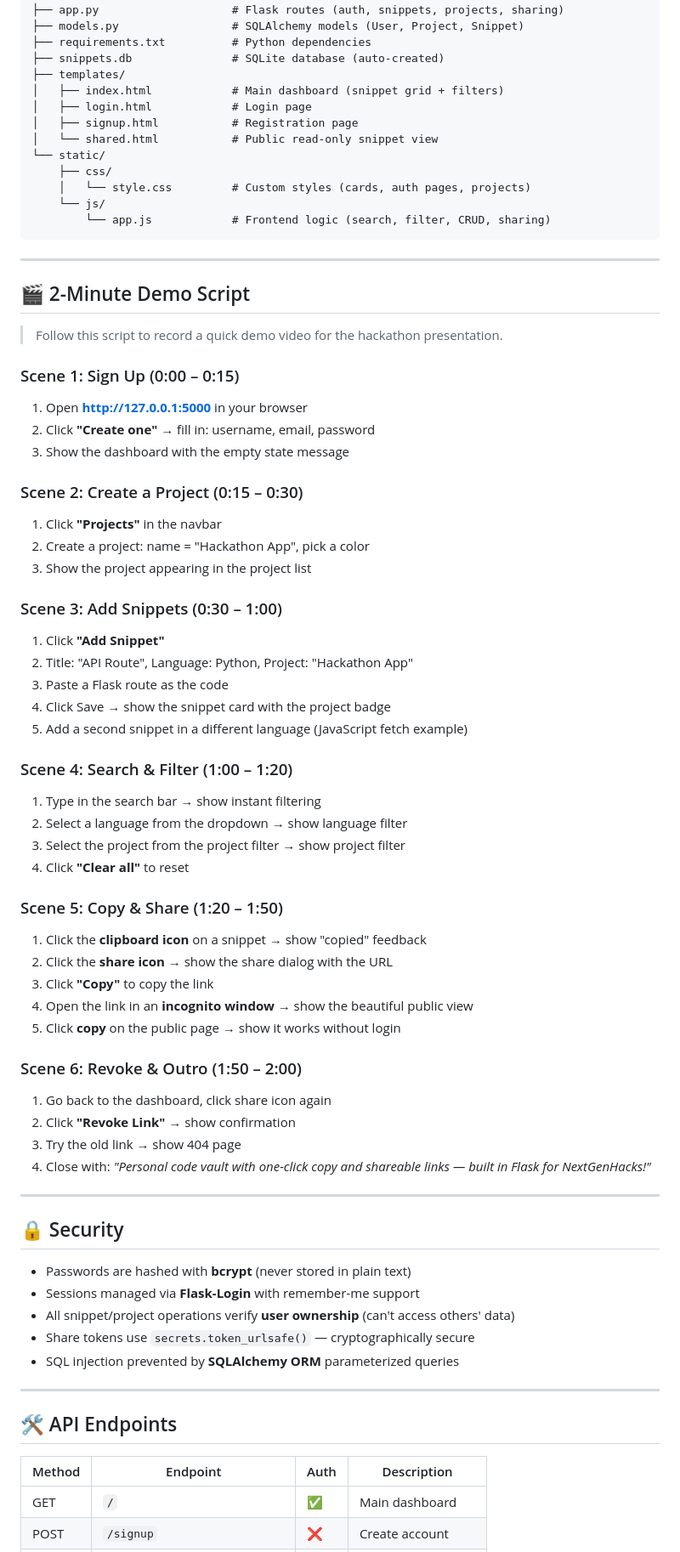
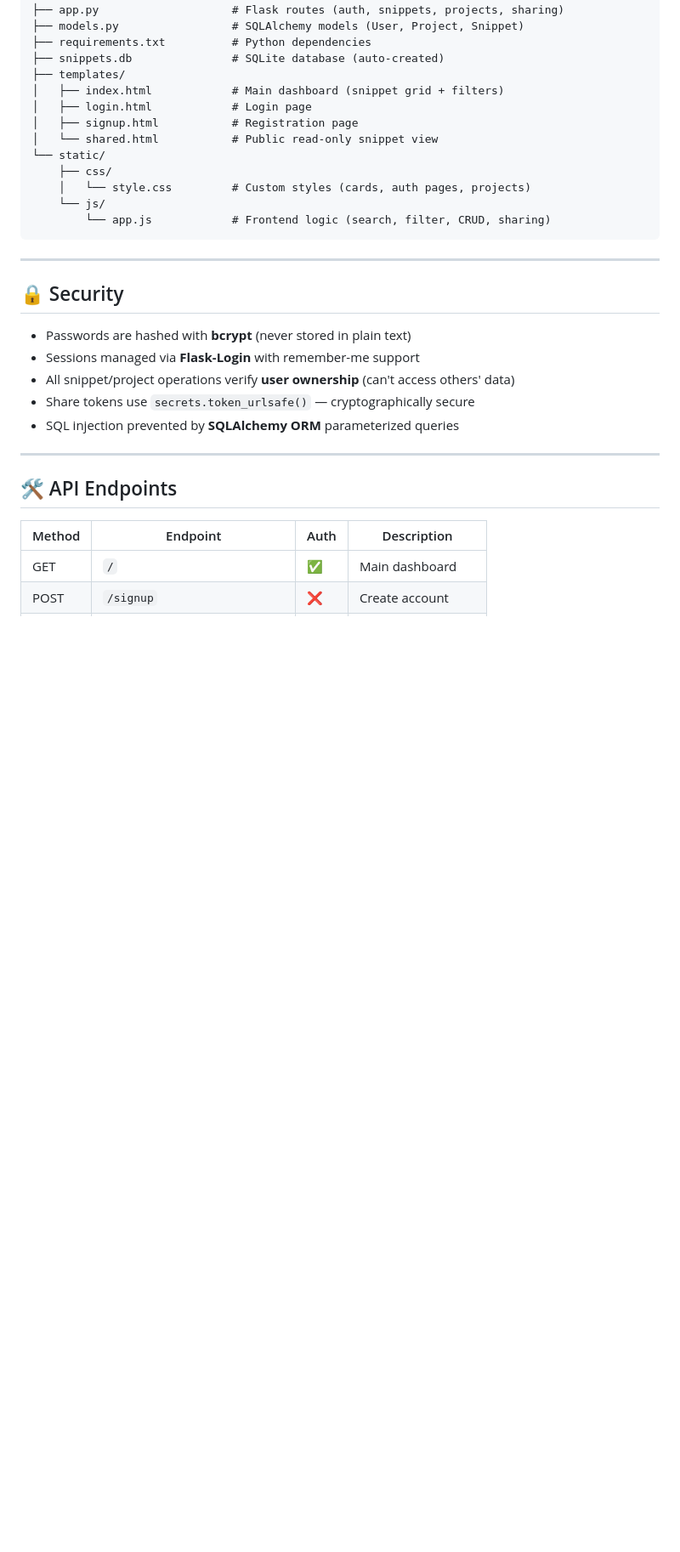
Before and after one commit to Faheem-780/HackathonProjects, a Markdown page: Snippet Library/README.md, the part around the change. Shown at 85% size. Rendered like a GitHub page; blank space fills up the shorter version.

Commit message:
Remove demo script from README
Removed the 2-Minute Demo Script section from the README.

```diff
--- a/Snippet Library/README.md
+++ b/Snippet Library/README.md
@@ -96,48 +96,6 @@ snippet-library/
 
 ---
 
-## 🎬 2-Minute Demo Script
-
-> Follow this script to record a quick demo video for the hackathon presentation.
-
-### Scene 1: Sign Up (0:00 – 0:15)
-1. Open **http://127.0.0.1:5000** in your browser
-2. Click **"Create one"** → fill in: username, email, password
-3. Show the dashboard with the empty state message
-
-### Scene 2: Create a Project (0:15 – 0:30)
-1. Click **"Projects"** in the navbar
-2. Create a project: name = "Hackathon App", pick a color
-3. Show the project appearing in the project list
-
-### Scene 3: Add Snippets (0:30 – 1:00)
-1. Click **"Add Snippet"**
-2. Title: "API Route", Language: Python, Project: "Hackathon App"
-3. Paste a Flask route as the code
-4. Click Save → show the snippet card with the project badge
-5. Add a second snippet in a different language (JavaScript fetch example)
-
-### Scene 4: Search & Filter (1:00 – 1:20)
-1. Type in the search bar → show instant filtering
-2. Select a language from the dropdown → show language filter
-3. Select the project from the project filter → show project filter
-4. Click **"Clear all"** to reset
-
-### Scene 5: Copy & Share (1:20 – 1:50)
-1. Click the **clipboard icon** on a snippet → show "copied" feedback
-2. Click the **share icon** → show the share dialog with the URL
-3. Click **"Copy"** to copy the link
-4. Open the link in an **incognito window** → show the beautiful public view
-5. Click **copy** on the public page → show it works without login
-
-### Scene 6: Revoke & Outro (1:50 – 2:00)
-1. Go back to the dashboard, click share icon again
-2. Click **"Revoke Link"** → show confirmation
-3. Try the old link → show 404 page
-4. Close with: *"Personal code vault with one-click copy and shareable links — built in Flask for NextGenHacks!"*
-
----
-
 ## 🔒 Security
 
 - Passwords are hashed with **bcrypt** (never stored in plain text)
```
